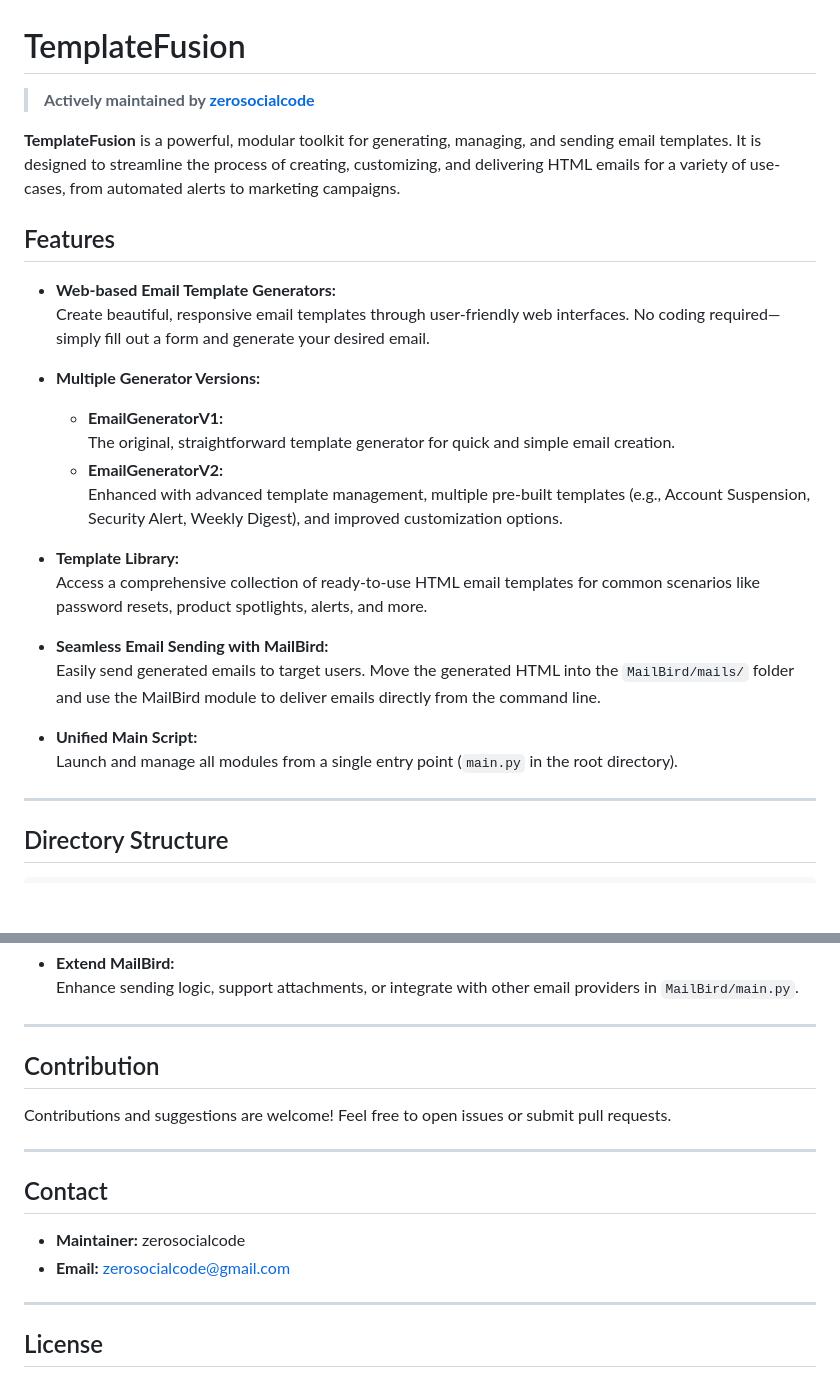
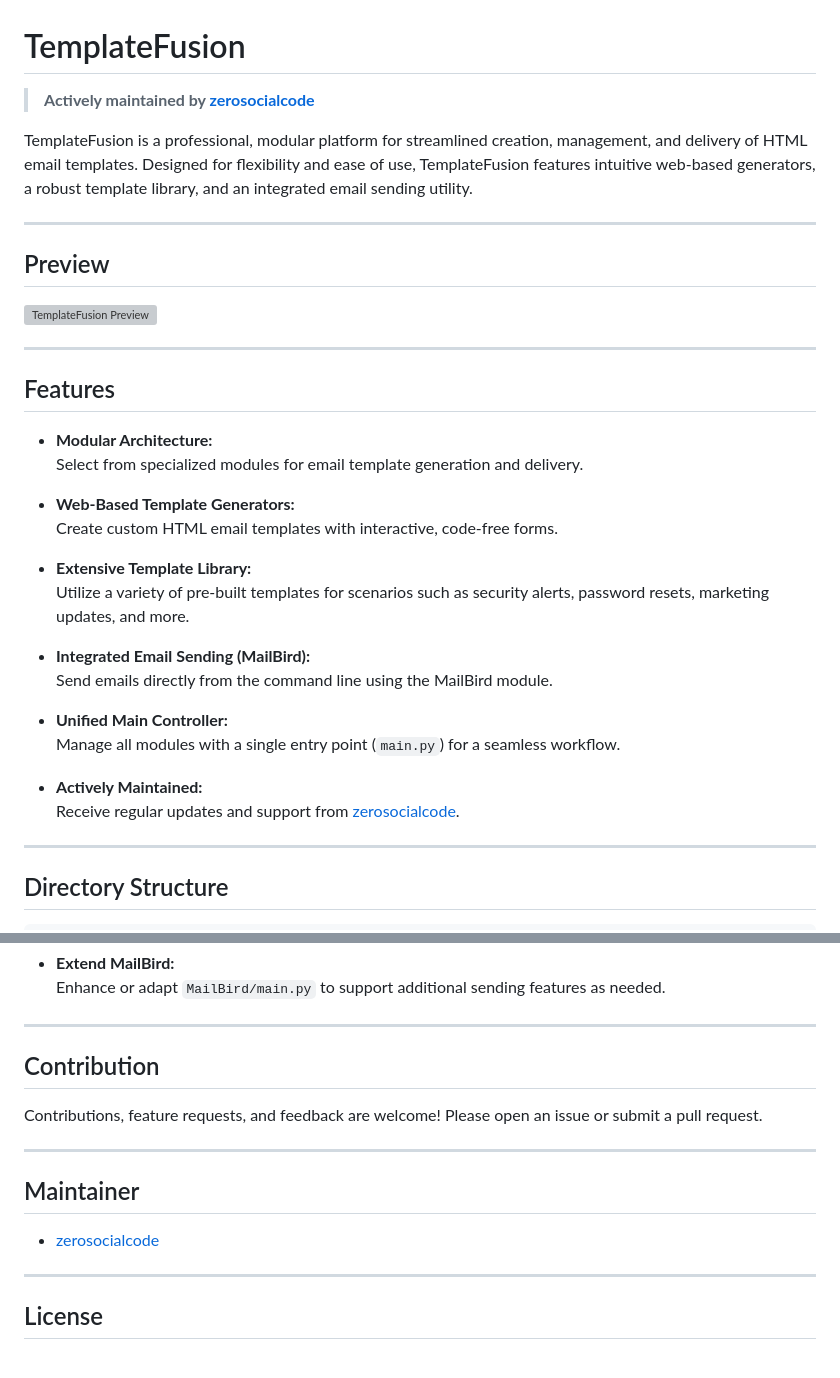
Before and after one commit to zerosocialcode/EmailTemplateGen, a Markdown page: README.md, 2 parts joined by grey strips. Rendered like a GitHub page; blank space fills up the shorter version; grey boxes are pictures that could not be loaded.

```diff
--- a/README.md
+++ b/README.md
@@ -4,25 +4,33 @@
 
-**TemplateFusion** is a powerful, modular toolkit for generating, managing, and sending email templates. It is designed to streamline the process of creating, customizing, and delivering HTML emails for a variety of use-cases, from automated alerts to marketing campaigns.
+TemplateFusion is a professional, modular platform for streamlined creation, management, and delivery of HTML email templates. Designed for flexibility and ease of use, TemplateFusion features intuitive web-based generators, a robust template library, and an integrated email sending utility.
+
+---
+
+## Preview
+
+![TemplateFusion Preview](https://raw.githubusercontent.com/zerosocialcode/TemplateFusion/refs/heads/main/.preview.png)
+
+---
 
 ## Features
 
-- **Web-based Email Template Generators:**
-  Create beautiful, responsive email templates through user-friendly web interfaces. No coding required—simply fill out a form and generate your desired email.
+- **Modular Architecture:**
+  Select from specialized modules for email template generation and delivery.
 
-- **Multiple Generator Versions:**
-  - **EmailGeneratorV1:**
-    The original, straightforward template generator for quick and simple email creation.
-  - **EmailGeneratorV2:**
-    Enhanced with advanced template management, multiple pre-built templates (e.g., Account Suspension, Security Alert, Weekly Digest), and improved customization options.
+- **Web-Based Template Generators:**
+  Create custom HTML email templates with interactive, code-free forms.
 
-- **Template Library:**
-  Access a comprehensive collection of ready-to-use HTML email templates for common scenarios like password resets, product spotlights, alerts, and more.
+- **Extensive Template Library:**
+  Utilize a variety of pre-built templates for scenarios such as security alerts, password resets, marketing updates, and more.
 
-- **Seamless Email Sending with MailBird:**
-  Easily send generated emails to target users. Move the generated HTML into the `MailBird/mails/` folder and use the MailBird module to deliver emails directly from the command line.
+- **Integrated Email Sending (MailBird):**
+  Send emails directly from the command line using the MailBird module.
 
-- **Unified Main Script:**
-  Launch and manage all modules from a single entry point (`main.py` in the root directory).
+- **Unified Main Controller:**
+  Manage all modules with a single entry point (`main.py`) for a seamless workflow.
+
+- **Actively Maintained:**
+  Receive regular updates and support from [zerosocialcode](https://github.com/zerosocialcode).
 
 ---
 
@@ -119,18 +155,17 @@ pip install -r requirements.txt
 - **Extend MailBird:**
-  Enhance sending logic, support attachments, or integrate with other email providers in `MailBird/main.py`.
+  Enhance or adapt `MailBird/main.py` to support additional sending features as needed.
 
 ---
 
 ## Contribution
 
-Contributions and suggestions are welcome! Feel free to open issues or submit pull requests.
+Contributions, feature requests, and feedback are welcome! Please open an issue or submit a pull request.
 
 ---
 
-## Contact
+## Maintainer
 
-- **Maintainer:** zerosocialcode
-- **Email:** [zerosocialcode@gmail.com](mailto:zerosocialcode@gmail.com)
+- [zerosocialcode](https://github.com/zerosocialcode)
 
 ---
 
```
Also changed, not shown: other parts of README.md (+63 -35 lines).
